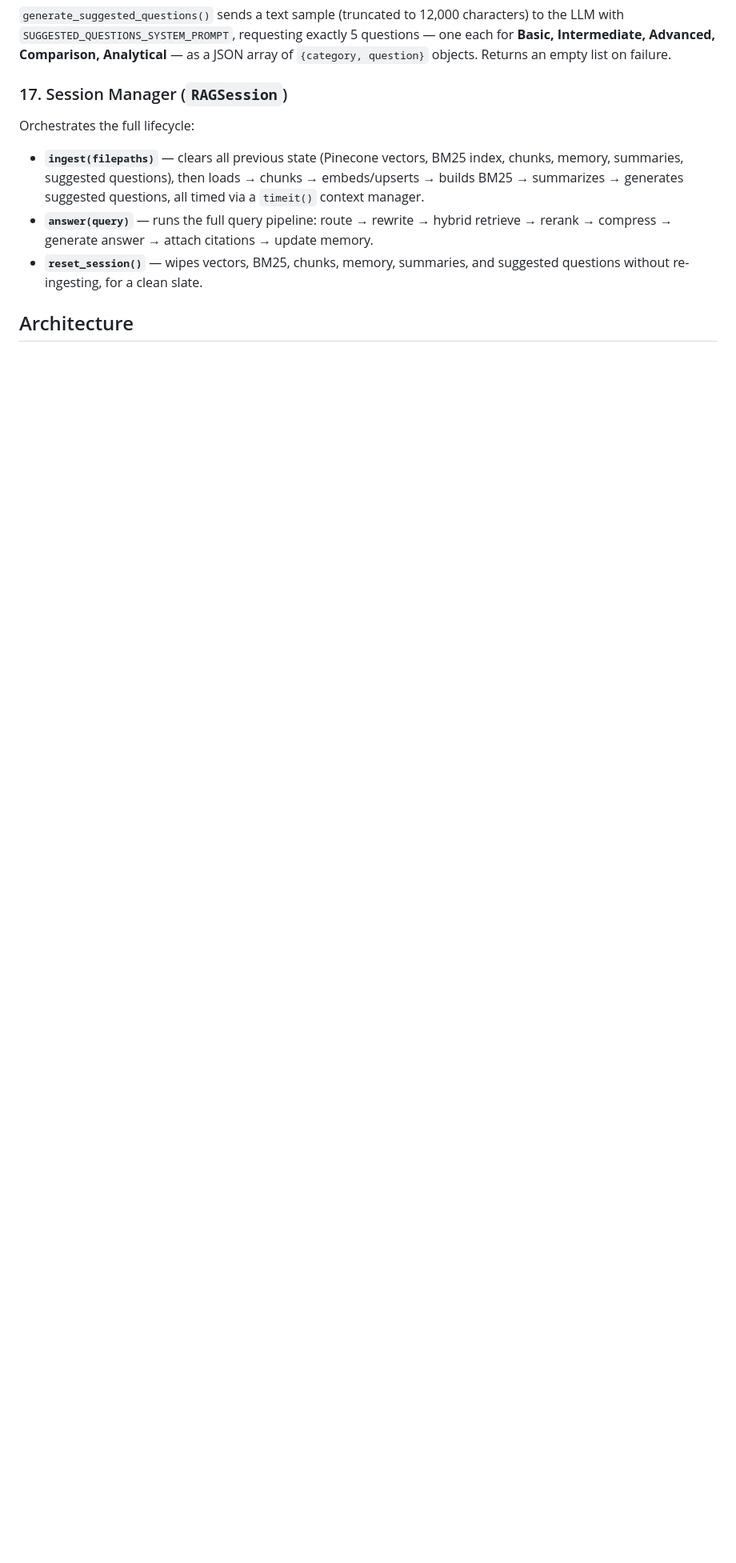
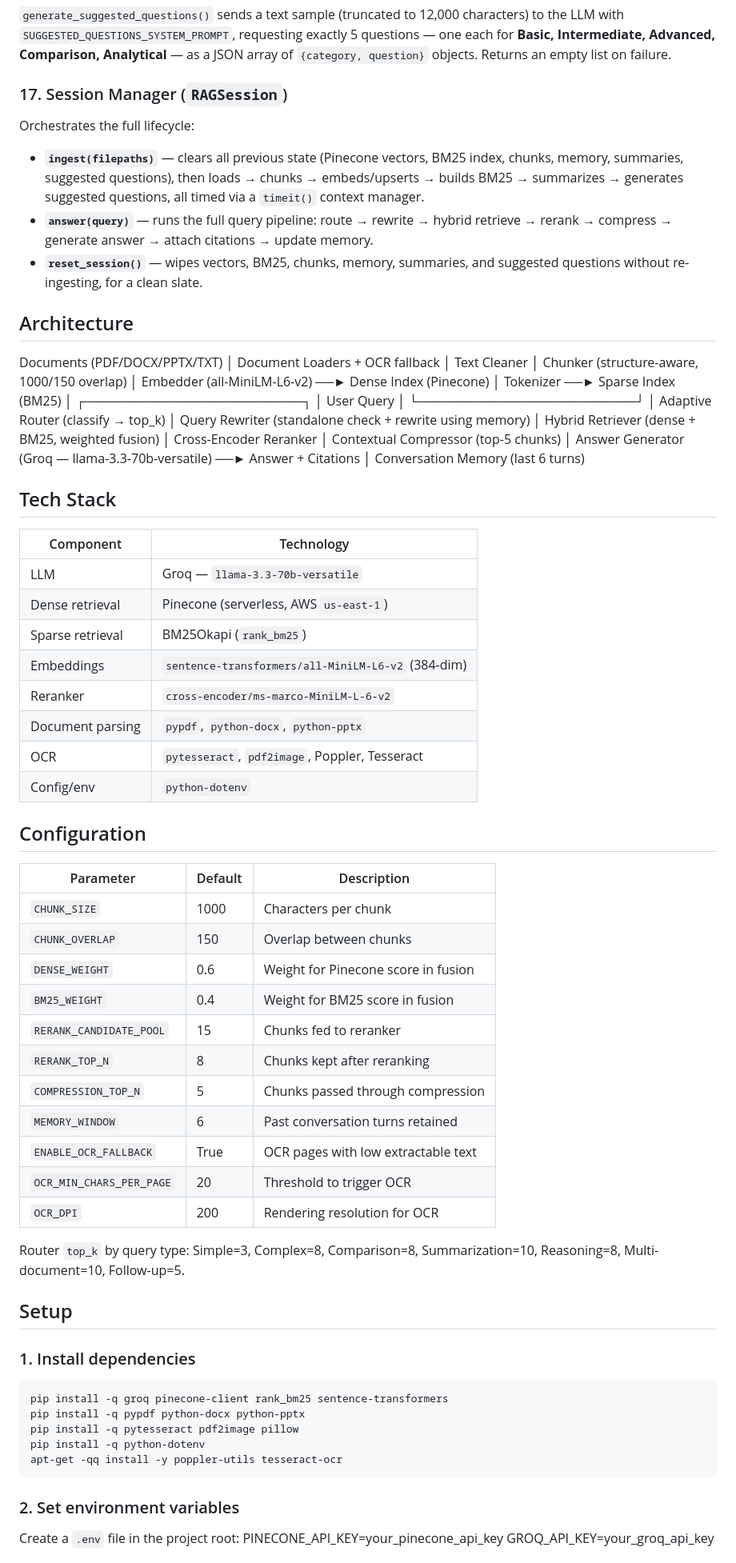
Before and after one commit to Monish-Ram250/DocSensei, a Markdown page: README.md, the part around one of its changes. Shown at 80% size. Drawn GitHub-style; blank space fills up the shorter version.

````diff
--- a/README.md
+++ b/README.md
@@ -94,3 +94,80 @@ Orchestrates the full lifecycle:
 - **`reset_session()`** — wipes vectors, BM25, chunks, memory, summaries, and suggested questions without re-ingesting, for a clean slate.
 
 ## Architecture
+Documents (PDF/DOCX/PPTX/TXT)
+│
+Document Loaders + OCR fallback
+│
+Text Cleaner
+│
+Chunker (structure-aware, 1000/150 overlap)
+│
+Embedder (all-MiniLM-L6-v2) ──► Dense Index (Pinecone)
+│
+Tokenizer ──► Sparse Index (BM25)
+│
+┌────────────────────────┐
+│  User Query             │
+└────────────────────────┘
+│
+Adaptive Router (classify → top_k)
+│
+Query Rewriter (standalone check + rewrite using memory)
+│
+Hybrid Retriever (dense + BM25, weighted fusion)
+│
+Cross-Encoder Reranker
+│
+Contextual Compressor (top-5 chunks)
+│
+Answer Generator (Groq — llama-3.3-70b-versatile) ──► Answer + Citations
+│
+Conversation Memory (last 6 turns)
+
+## Tech Stack
+
+| Component            | Technology                                      |
+|-----------------------|--------------------------------------------------|
+| LLM                   | Groq — `llama-3.3-70b-versatile`                 |
+| Dense retrieval       | Pinecone (serverless, AWS `us-east-1`)           |
+| Sparse retrieval      | BM25Okapi (`rank_bm25`)                          |
+| Embeddings            | `sentence-transformers/all-MiniLM-L6-v2` (384-dim) |
+| Reranker              | `cross-encoder/ms-marco-MiniLM-L-6-v2`           |
+| Document parsing      | `pypdf`, `python-docx`, `python-pptx`            |
+| OCR                   | `pytesseract`, `pdf2image`, Poppler, Tesseract   |
+| Config/env            | `python-dotenv`                                  |
+
+## Configuration
+
+| Parameter               | Default | Description                              |
+|--------------------------|---------|--------------------------------------------|
+| `CHUNK_SIZE`             | 1000    | Characters per chunk                        |
+| `CHUNK_OVERLAP`          | 150     | Overlap between chunks                      |
+| `DENSE_WEIGHT`           | 0.6     | Weight for Pinecone score in fusion        |
+| `BM25_WEIGHT`            | 0.4     | Weight for BM25 score in fusion            |
+| `RERANK_CANDIDATE_POOL`  | 15      | Chunks fed to reranker                      |
+| `RERANK_TOP_N`           | 8       | Chunks kept after reranking                 |
+| `COMPRESSION_TOP_N`      | 5       | Chunks passed through compression           |
+| `MEMORY_WINDOW`          | 6       | Past conversation turns retained            |
+| `ENABLE_OCR_FALLBACK`    | True    | OCR pages with low extractable text        |
+| `OCR_MIN_CHARS_PER_PAGE` | 20      | Threshold to trigger OCR                    |
+| `OCR_DPI`                | 200     | Rendering resolution for OCR                |
+
+Router `top_k` by query type: Simple=3, Complex=8, Comparison=8, Summarization=10, Reasoning=8, Multi-document=10, Follow-up=5.
+
+## Setup
+
+### 1. Install dependencies
+```bash
+pip install -q groq pinecone-client rank_bm25 sentence-transformers
+pip install -q pypdf python-docx python-pptx
+pip install -q pytesseract pdf2image pillow
+pip install -q python-dotenv
+apt-get -qq install -y poppler-utils tesseract-ocr
+```
+
+### 2. Set environment variables
+Create a `.env` file in the project root:
+PINECONE_API_KEY=your_pinecone_api_key
+GROQ_API_KEY=your_groq_api_key
+
````
Also changed, not shown: other parts of README.md (+38 -0 lines).
